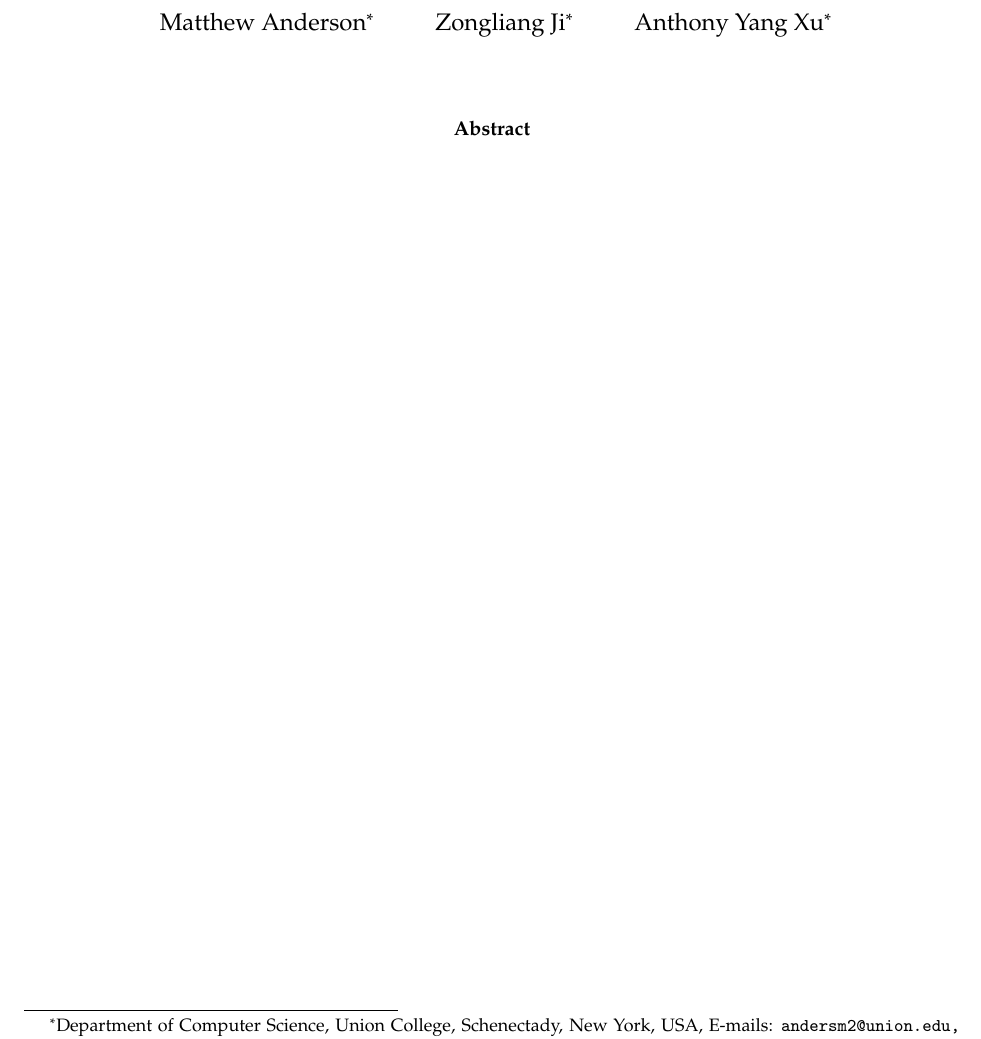
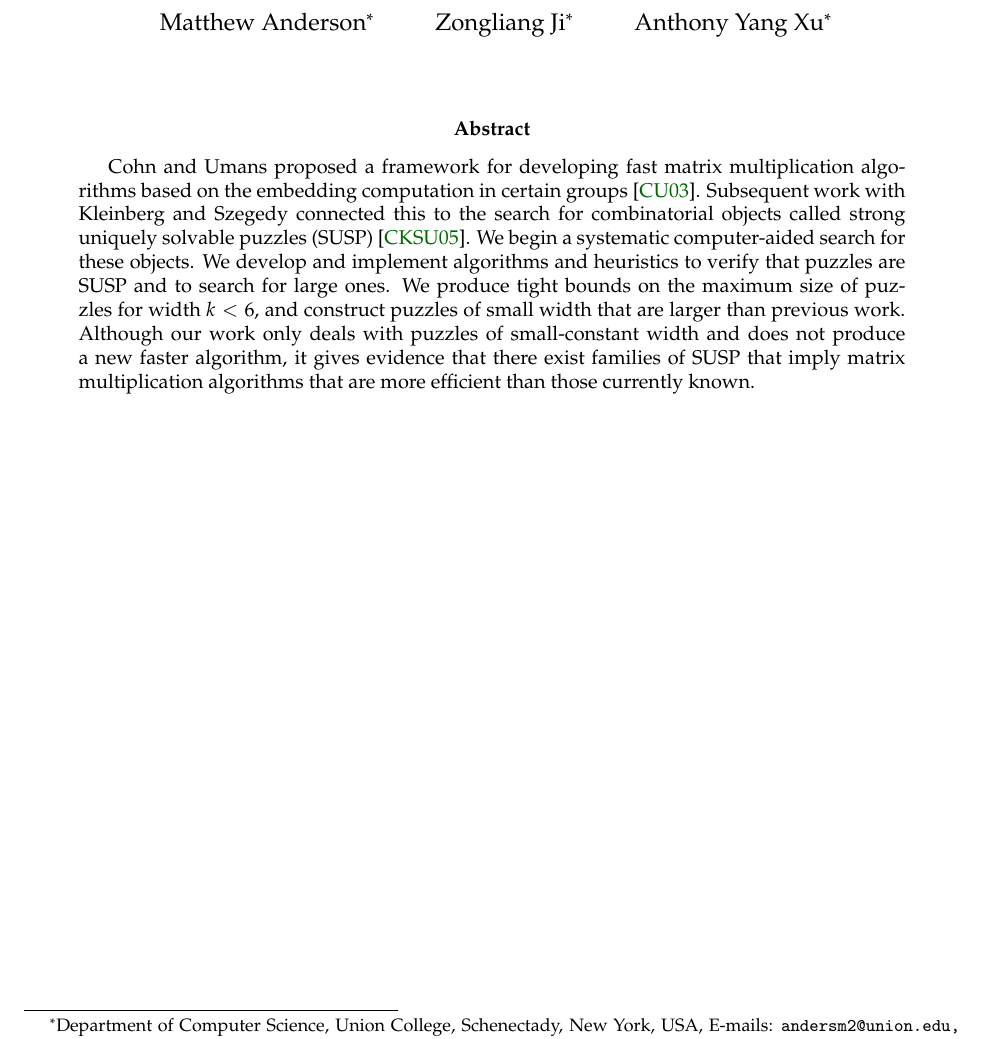
Before and after one commit to OrigamiXx/Matrix-Multiplication, a LaTeX paper (writing/main.tex): part of page 1 of 21, cut so that both start at the same text. Compiled offline with pdfLaTeX; a LaTeX package or settings file that is missing is left out.

Commit message:
Wrote abstract.

```diff
--- a/writing/main.tex
+++ b/writing/main.tex
@@ -62,7 +62,20 @@ Anthony Yang Xu\samethanks[1]
 \maketitle
 
 \begin{abstract}
-
+Cohn and Umans proposed a framework for developing fast matrix
+multiplication algorithms based on the embedding computation in
+certain groups \cite{cu03}.  Subsequent work with Kleinberg and
+Szegedy connected this to the search for combinatorial objects called
+strong uniquely solvable puzzles (SUSP) \cite{cksu05}.  We begin a
+systematic computer-aided search for these objects.  We develop and
+implement algorithms and heuristics to verify that puzzles are SUSP
+and to search for large ones.  We produce tight bounds on the maximum
+size of puzzles for width $k < 6$, and construct puzzles of small
+width that are larger than previous work.  Although our work only
+deals with puzzles of small-constant width and does not produce a new
+faster algorithm, it gives evidence that there exist families of SUSP
+that imply matrix multiplication algorithms that are more efficient
+than those currently known.
 \end{abstract}
 
 \thispagestyle{empty}
```
